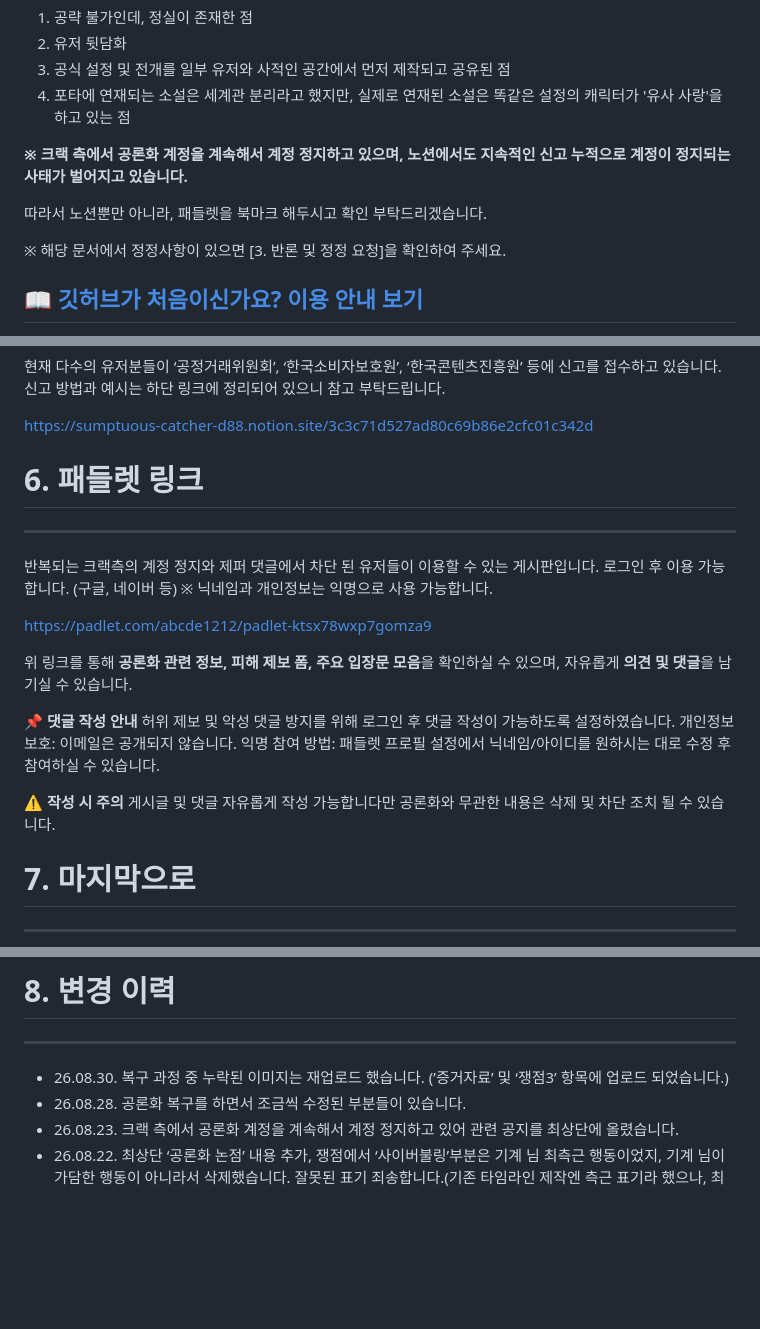
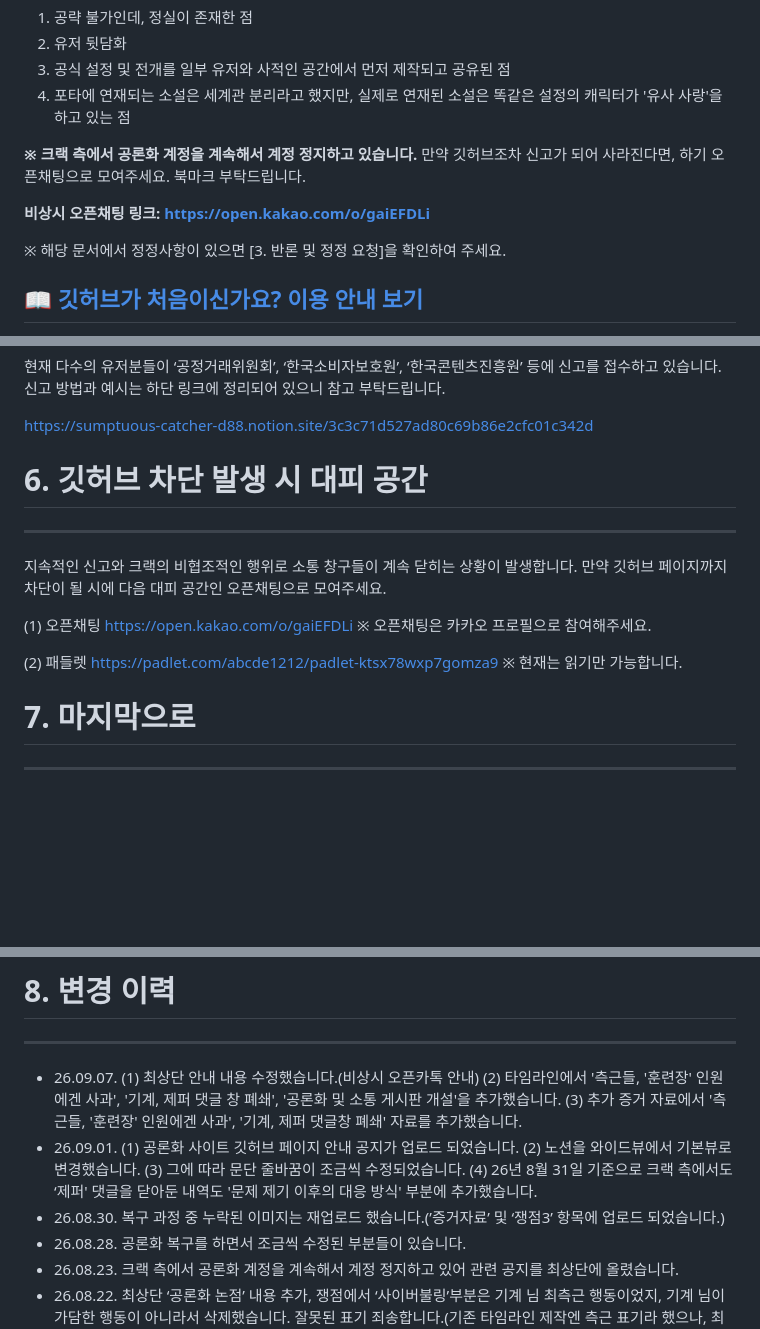
Before and after one commit to plain-archive/machine-archive, a Markdown page: README.md, 3 parts joined by grey strips. Drawn GitHub-style; blank space fills up the shorter version.

```diff
--- a/README.md
+++ b/README.md
@@ -13,10 +13,10 @@
 3. 공식 설정 및 전개를 일부 유저와 사적인 공간에서 먼저 제작되고 공유된 점
 4. 포타에 연재되는 소설은 세계관 분리라고 했지만, 실제로 연재된 소설은 똑같은 설정의 캐릭터가 '유사 사랑'을 하고 있는 점
 
-**※ 크랙 측에서 공론화 계정을 계속해서 계정 정지하고 있으며,
-노션에서도 지속적인 신고 누적으로 계정이 정지되는 사태가 벌어지고 있습니다.**
+**※ 크랙 측에서 공론화 계정을 계속해서 계정 정지하고 있습니다.**
+만약 깃허브조차 신고가 되어 사라진다면, 하기 오픈채팅으로 모여주세요. 북마크 부탁드립니다.
 
-따라서 노션뿐만 아니라, 패들렛을 북마크 해두시고 확인 부탁드리겠습니다.
+**비상시 오픈채팅 링크: https://open.kakao.com/o/gaiEFDLi**
 
 
 ※ 해당 문서에서 정정사항이 있으면 [3. 반론 및 정정 요청]을 확인하여 주세요.
@@ -460,25 +478,17 @@
 
 [https://sumptuous-catcher-d88.notion.site/3c3c71d527ad80c69b86e2cfc01c342d](https://app.notion.com/p/3c3c71d527ad80c69b86e2cfc01c342d?pvs=21)
 
-# 6. 패들렛 링크
+# 6. 깃허브 차단 발생 시 대피 공간
 
 ---
 
-반복되는 크랙측의 계정 정지와 제퍼 댓글에서 차단 된 유저들이 이용할 수 있는 게시판입니다.
-로그인 후 이용 가능합니다. (구글, 네이버 등)
-※ 닉네임과 개인정보는 익명으로 사용 가능합니다.
+지속적인 신고와 크랙의 비협조적인 행위로 소통 창구들이 계속 닫히는 상황이 발생합니다. 만약 깃허브 페이지까지 차단이 될 시에 다음 대피 공간인 오픈채팅으로 모여주세요.
 
-[https://padlet.com/abcde1212/padlet-ktsx78wxp7gomza9](https://padlet.com/abcde1212/padlet-ktsx78wxp7gomza9)
+(1) 오픈채팅 https://open.kakao.com/o/gaiEFDLi
+※ 오픈채팅은 카카오 프로필으로 참여해주세요.
 
-위 링크를 통해 **공론화 관련 정보, 피해 제보 폼, 주요 입장문 모음**을 확인하실 수 있으며, 자유롭게 **의견 및 댓글**을 남기실 수 있습니다.
-
-📌 **댓글 작성 안내**
-허위 제보 및 악성 댓글 방지를 위해 로그인 후 댓글 작성이 가능하도록 설정하였습니다.
-개인정보 보호: 이메일은 공개되지 않습니다.
-익명 참여 방법: 패들렛 프로필 설정에서 닉네임/아이디를 원하시는 대로 수정 후 참여하실 수 있습니다.
-
-⚠️ **작성 시 주의**
-게시글 및 댓글 자유롭게 작성 가능합니다만 공론화와 무관한 내용은 삭제 및 차단 조치 될 수 있습니다.
+(2) 패들렛 https://padlet.com/abcde1212/padlet-ktsx78wxp7gomza9
+※ 현재는 읽기만 가능합니다.
 
 # 7. 마지막으로
 
@@ -494,7 +504,9 @@
 
 ---
 
-- 26.08.30. 복구 과정 중 누락된 이미지는 재업로드 했습니다. (’증거자료’ 및 ‘쟁점3’ 항목에 업로드 되었습니다.)
+- 26.09.07. (1) 최상단 안내 내용 수정했습니다.(비상시 오픈카톡 안내) (2) 타임라인에서 '측근들, '훈련장' 인원에겐 사과', '기계, 제퍼 댓글 창 폐쇄', '공론화 및 소통 게시판 개설'을 추가했습니다. (3) 추가 증거 자료에서 '측근들, '훈련장' 인원에겐 사과', '기계, 제퍼 댓글창 폐쇄' 자료를 추가했습니다.
+- 26.09.01. (1) 공론화 사이트 깃허브 페이지 안내 공지가 업로드 되었습니다. (2) 노션을 와이드뷰에서 기본뷰로 변경했습니다. (3) 그에 따라 문단 줄바꿈이 조금씩 수정되었습니다. (4) 26년 8월 31일 기준으로 크랙 측에서도 ‘제퍼' 댓글을 닫아둔 내역도  '문제 제기 이후의 대응 방식' 부분에 추가했습니다.
+- 26.08.30. 복구 과정 중 누락된 이미지는 재업로드 했습니다.(’증거자료’ 및 ‘쟁점3’ 항목에 업로드 되었습니다.)
 - 26.08.28. 공론화 복구를 하면서 조금씩 수정된 부분들이 있습니다.
 - 26.08.23. 크랙 측에서 공론화 계정을 계속해서 계정 정지하고 있어 관련 공지를 최상단에 올렸습니다.
 - 26.08.22. 최상단 ‘공론화 논점’ 내용 추가, 쟁점에서 ‘사이버불링’부분은 기계 님 최측근 행동이었지, 기계 님이 가담한 행동이 아니라서 삭제했습니다. 잘못된 표기 죄송합니다.(기존 타임라인 제작엔 측근 표기라 했으나, 최상단 요약 정리본에선 실수로 잘못 표기했습니다.)
```
Also changed, not shown: other parts of README.md (+20 -2 lines).
